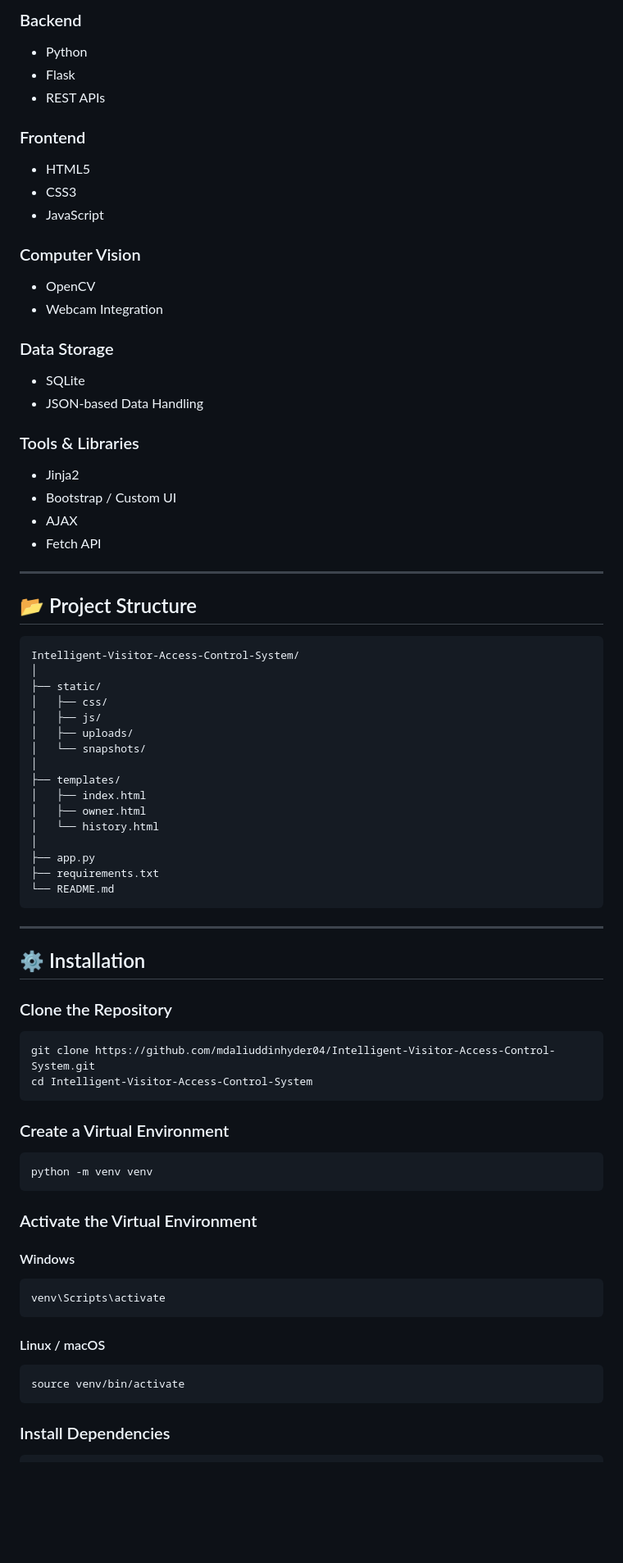
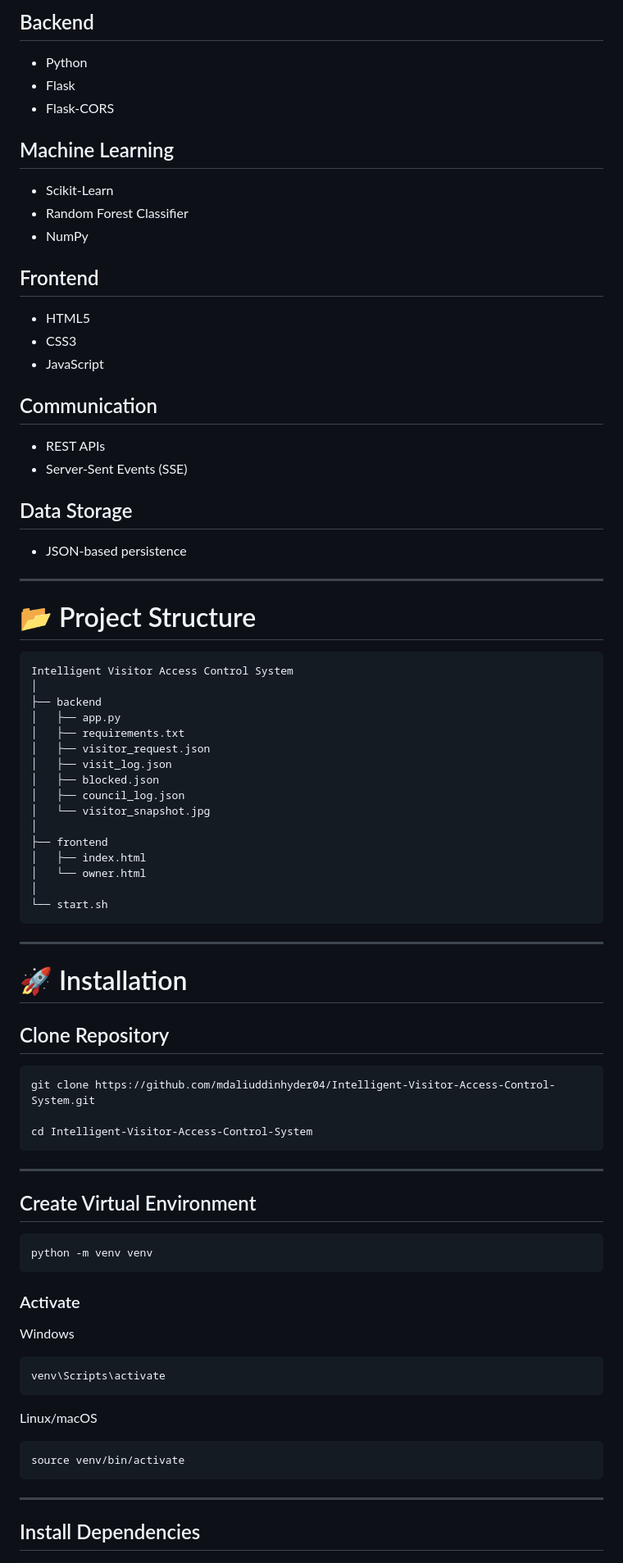
Before and after one commit to mdaliuddinhyder04/Intelligent-Visitor-Access-Control-System, a Markdown page: README.md, the part around one of its changes. Shown at 82% size. Rendered like a GitHub page; blank space fills up the shorter version.

````diff
--- a/README.md
+++ b/README.md
@@ -77,82 +160,85 @@ Access Approval / Rejection
 
-### Backend
+## Backend
 - Python
 - Flask
-- REST APIs
+- Flask-CORS
 
-### Frontend
+## Machine Learning
+- Scikit-Learn
+- Random Forest Classifier
+- NumPy
+
+## Frontend
 - HTML5
 - CSS3
 - JavaScript
 
-### Computer Vision
-- OpenCV
-- Webcam Integration
+## Communication
+- REST APIs
+- Server-Sent Events (SSE)
 
-### Data Storage
-- SQLite
-- JSON-based Data Handling
-
-### Tools & Libraries
-- Jinja2
-- Bootstrap / Custom UI
-- AJAX
-- Fetch API
+## Data Storage
+- JSON-based persistence
 
 ---
 
-## 📂 Project Structure
+# 📂 Project Structure
 
 ```text
-Intelligent-Visitor-Access-Control-System/
+Intelligent Visitor Access Control System
 │
-├── static/
-│   ├── css/
-│   ├── js/
-│   ├── uploads/
-│   └── snapshots/
+├── backend
+│   ├── app.py
+│   ├── requirements.txt
+│   ├── visitor_request.json
+│   ├── visit_log.json
+│   ├── blocked.json
+│   ├── council_log.json
+│   └── visitor_snapshot.jpg
 │
-├── templates/
+├── frontend
 │   ├── index.html
-│   ├── owner.html
-│   └── history.html
+│   └── owner.html
 │
-├── app.py
-├── requirements.txt
-└── README.md
+└── start.sh
 ```
 
 ---
 
-## ⚙️ Installation
+# 🚀 Installation
 
-### Clone the Repository
+## Clone Repository
 
 ```bash
 git clone https://github.com/mdaliuddinhyder04/Intelligent-Visitor-Access-Control-System.git
+
 cd Intelligent-Visitor-Access-Control-System
 ```
 
-### Create a Virtual Environment
+---
+
+## Create Virtual Environment
 
 ```bash
 python -m venv venv
 ```
 
-### Activate the Virtual Environment
+### Activate
 
-#### Windows
+Windows
 
 ```bash
 venv\Scripts\activate
 ```
 
-#### Linux / macOS
+Linux/macOS
 
 ```bash
 source venv/bin/activate
 ```
 
-### Install Dependencies
+---
+
+## Install Dependencies
 
 ```bash
````
Also changed, not shown: other parts of README.md (+202 -93 lines).
